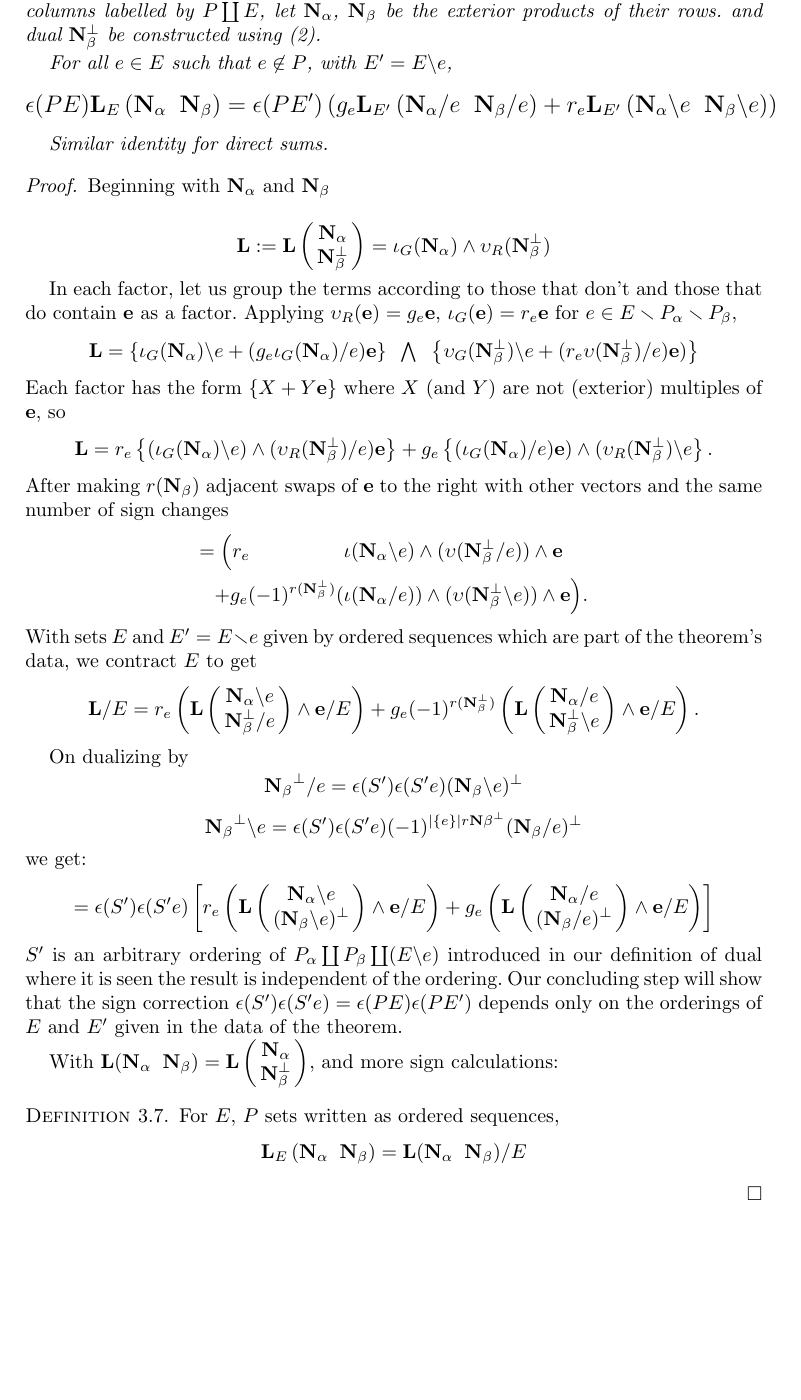
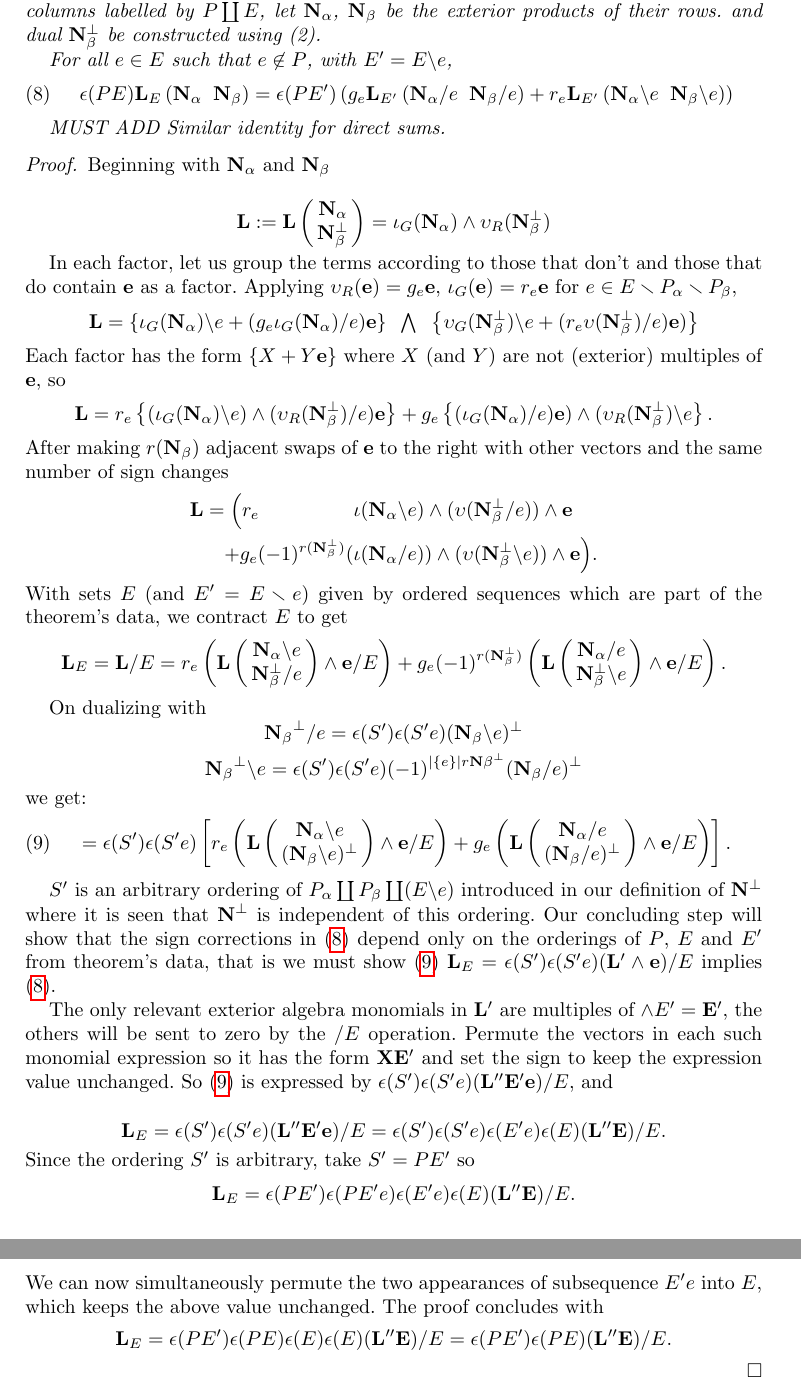
Before and after one commit to chaikens/MathOfElec, a LaTeX document (ALCO-TutteExShort/ExtAlgTFLMatPairs.tex): part of page 8 of 9 before the commit and two parts of pages 8 and 9 of 9 after it, the two joined at a grey line, cut so that both start at the same text, the shorter picture padded with empty space. Compiled offline with pdfLaTeX.

Commit message:
First COMPLETION of the newly expressed proof of additive identity

```diff
--- a/ALCO-TutteExShort/ExtAlgTFLMatPairs.tex
+++ b/ALCO-TutteExShort/ExtAlgTFLMatPairs.tex
@@ -607,17 +607,15 @@ To facilitate proofs, we introduce definitions to avoid explicit matrices.
 %{\LARGE $\longleftarrow\longleftarrow\longleftarrow$}
 
   For all $e\in E$ such that $e\not\in P$, with $E'=E\backslash e$,
-  {\Large
-     \[
+  \begin{equation}\label{delecontrequation}
      \epsilon(PE)\extLHorSub{E}{\eNal}{\eNbe}=
       \epsilon(PE')
       \left(
       g_e\extLHorSub{E'}{\eNal/e}{\eNbe/e} +
       r_e\extLHorSub{E'}{\eNal\backslash e}{\eNbe\backslash e}\right)
-      \]
-  }
+  \end{equation}
 
-  Similar identity for direct sums.
+  MUST ADD Similar identity for direct sums.
 
 \end{theo}
 
@@ -658,26 +656,29 @@ After making $r(\ext{N_\beta})$ adjacent swaps of $\ext{e}$ to the right with ot
 vectors and the same number of sign changes
 \[
 \begin{split}
-   = \Big( r_e  \;\;\; \;\;\;\;\;\;\;\;\;\;\;\;\;\; & \Is(\eNal\backslash e)  \wedge (\Vs(\eNbePe/e))      \wedge  \ext{e} \\
+   \ext{L} = \Big( r_e  \;\;\; \;\;\;\;\;\;\;\;\;\;\;\;\;\; & \Is(\eNal\backslash e)  \wedge (\Vs(\eNbePe/e))      \wedge  \ext{e} \\
    \;\;+ g_e (-1)^{r(\eNbePe)} ( & \Is(\eNal/e))\wedge(\Vs(\eNbePe\backslash e))   \wedge  \ext{e}\Big).\\
 %  =  \Big( r_e  \Is(\eNal\backslash e)\wedge & (\Vs(\eNbePe/e))
 %  + g_e (-1)^{r(\eNbePe)}(\Is(\eNal/e))\wedge(\Vs(\eNbePe\backslash e))   \Big) \\
    %  & \wedge  \ext{e} / E \\
 \end{split}
 \]
-With sets $E$ and $E'=E\setminus e$ given by ordered sequences
+With sets $E$ (and $E'=E\setminus e$) given by ordered sequences
 which are part of the theorem's data, we contract $E$ to get
-\[ \ext{L}/E = r_e\left(\ext{L}\left(\begin{array}{c} \eNal\backslash e \\
+%\begin{equation}
+\[
+\ext{L}_E=\ext{L}/E = r_e\left(\ext{L}\left(\begin{array}{c} \eNal\backslash e \\
     \eNbePe/e  \end{array} \right)  \wedge \ext{e} /E \right) +
    g_e(-1)^{r(\eNbePe)}\left(\ext{L}\left(\begin{array}{c} \eNal /e \\
     \eNbePe \backslash e \end{array} \right) \wedge \ext{e} /E \right).
    \]
+%\end{equation}
 
 %\hspace*{-0.3in}
 
 %\mbox{\begin{minipage}{6in}${(\ext{N}\backslash e)^\perp = \epsilon(S')\epsilon(S'e)(\ext{N}^\perp/e)}$ ;
 %         ${(\ext{N}/e)^\perp = \epsilon(S')\epsilon(S'e)(-1)^{|\{e\}|r\ext{N}^\perp}(\ext{N}^\perp\backslash e)}$\end{minipage}}
-On dualizing by
+On dualizing with
    \[
      \ext{N_\beta}^\perp/e  = \epsilon(S')\epsilon(S'e) (\ext{N_\beta}\backslash e)^\perp
      \]
@@ -685,7 +686,7 @@ On dualizing by
        \ext{N_\beta}^\perp\backslash e = \epsilon(S')\epsilon(S'e)(-1)^{|\{e\}|r\ext{N\beta}^\perp}(\ext{N_\beta}/e)^\perp
        \]
 we get:
-\[
+\begin{equation}\label{delecontrDEPSprime}
 = \epsilon(S')\epsilon(S'e)
 \left[
         r_e\left(\ext{L}\left(
@@ -697,31 +698,38 @@ we get:
         g_e\left(\ext{L}\left(
         \begin{array}{c} \eNal / e \\
     (\eNbe / e)^\perp \end{array} \right) \wedge \ext{e} /E \right)
-\right]
+\right].
+\end{equation}
+
+$S'$ is an arbitrary ordering of $P_\alpha \dunion P_\beta \dunion (E\backslash e)$ introduced
+in our definition of $\ext{N}^\perp$ where it is seen that $\ext{N}^\perp$ is independent of this
+ordering.  Our concluding
+step will show that the sign corrections in (\ref{delecontrequation}) depend only
+on the orderings of $P$, $E$ and $E'$ from theorem's data, that is
+we must show (\ref{delecontrDEPSprime})
+$\ext{L}_E=\epsilon(S')\epsilon(S'e)(\ext{L'}\wedge \ext{e})/E$
+implies (\ref{delecontrequation}).
+
+The only relevant exterior algebra monomials in $\ext{L'}$ are multiples of $\wedge E'=\ext{E'}$,
+the others will be sent to zero by the $/E$ operation.
+Permute the vectors in each such monomial expression so it
+has the form $\ext{X}\ext{E'}$ and set the sign to keep the expression value unchanged.
+So (\ref{delecontrDEPSprime}) is expressed by $\epsilon(S')\epsilon(S'e)(\ext{L''}\ext{E'}\ext{e})/E$, and
+
+\[
+\ext{L}_E=\epsilon(S')\epsilon(S'e)(\ext{L''}\ext{E'}\ext{e})/E
+=\epsilon(S')\epsilon(S'e)\epsilon(E'e)\epsilon(E)(\ext{L''}\ext{E})/E.
 \]
-%%%%\end{block}
-$S'$ is an arbitrary ordering of $P_\alpha \dunion P_\beta \dunion (E\backslash e)$ introduced
-in our definition of dual where it is seen the result is independent of the ordering.  Our concluding
-step will show that the sign correction $\epsilon(S')\epsilon(S'e)=\epsilon(PE)\epsilon(PE')$
-depends only on the orderings of $E$ and $E'$ given in the data of the theorem.
-
-
-
-
-
-
-
-
-  With $\ext{L}(\eNal\;\; \eNbe)=\ext{L}\left(\begin{array}{c}\eNal \\ \eNbePe \end{array} \right)$, and more sign calculations:
-    \begin{defi}
-      For $E$, $P$ sets written as ordered sequences,
-      \[
-      \extLHorSub{E}{\eNal}{\eNbe} = \ext{L}(\eNal\;\;\eNbe)/E
-      \]
-    \end{defi}
-
-    %%%\end{frame}
-
+Since the ordering $S'$ is arbitrary, take $S'=PE'$ so
+\[
+\ext{L}_E = \epsilon(PE')\epsilon(PE'e)\epsilon(E'e)\epsilon(E)(\ext{L''}\ext{E})/E.
+\]
+We can now simultaneously permute the two appearances of subsequence $E'e$ into $E$, which
+keeps the above value unchanged.  The proof concludes with
+\[
+\ext{L}_E = \epsilon(PE')\epsilon(PE)\epsilon(E)\epsilon(E)(\ext{L''}\ext{E})/E
+=\epsilon(PE')\epsilon(PE)(\ext{L''}\ext{E})/E.
+\]
 \end{proof}
 
 
```
